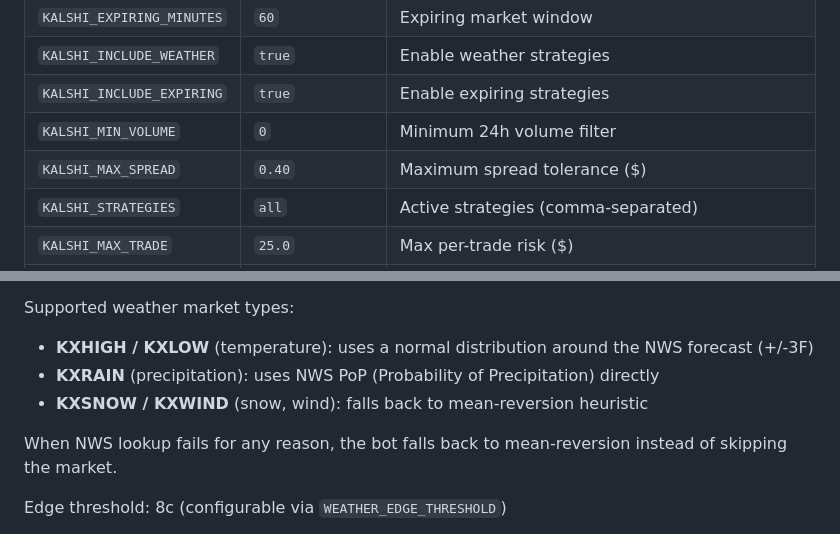
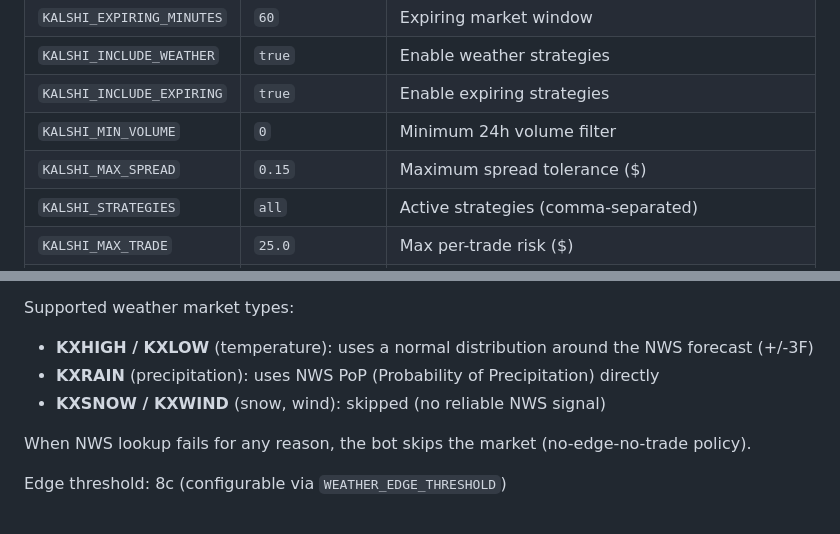
Before and after one commit to Schenanigan/kalshi-bot, a Markdown page: README.md, 2 parts joined by grey strips. GitHub-like rendering.

```diff
--- a/README.md
+++ b/README.md
@@ -124,7 +124,7 @@ If `RAILWAY_METRICS_URL` is not set, the dashboard falls back to simulated demo
 | `KALSHI_INCLUDE_WEATHER` | `true` | Enable weather strategies |
 | `KALSHI_INCLUDE_EXPIRING` | `true` | Enable expiring strategies |
 | `KALSHI_MIN_VOLUME` | `0` | Minimum 24h volume filter |
-| `KALSHI_MAX_SPREAD` | `0.40` | Maximum spread tolerance ($) |
+| `KALSHI_MAX_SPREAD` | `0.15` | Maximum spread tolerance ($) |
 | `KALSHI_STRATEGIES` | `all` | Active strategies (comma-separated) |
 | `KALSHI_MAX_TRADE` | `25.0` | Max per-trade risk ($) |
 | `KALSHI_MAX_POSITIONS` | `10` | Max concurrent positions |
@@ -151,9 +151,9 @@ Trades **any** expiring weather market across all US cities. The bot:
 Supported weather market types:
 - **KXHIGH / KXLOW** (temperature): uses a normal distribution around the NWS forecast (+/-3F)
 - **KXRAIN** (precipitation): uses NWS PoP (Probability of Precipitation) directly
-- **KXSNOW / KXWIND** (snow, wind): falls back to mean-reversion heuristic
+- **KXSNOW / KXWIND** (snow, wind): skipped (no reliable NWS signal)
 
-When NWS lookup fails for any reason, the bot falls back to mean-reversion instead of skipping the market.
+When NWS lookup fails for any reason, the bot skips the market (no-edge-no-trade policy).
 
 Edge threshold: 8c (configurable via `WEATHER_EDGE_THRESHOLD`)
 
```
